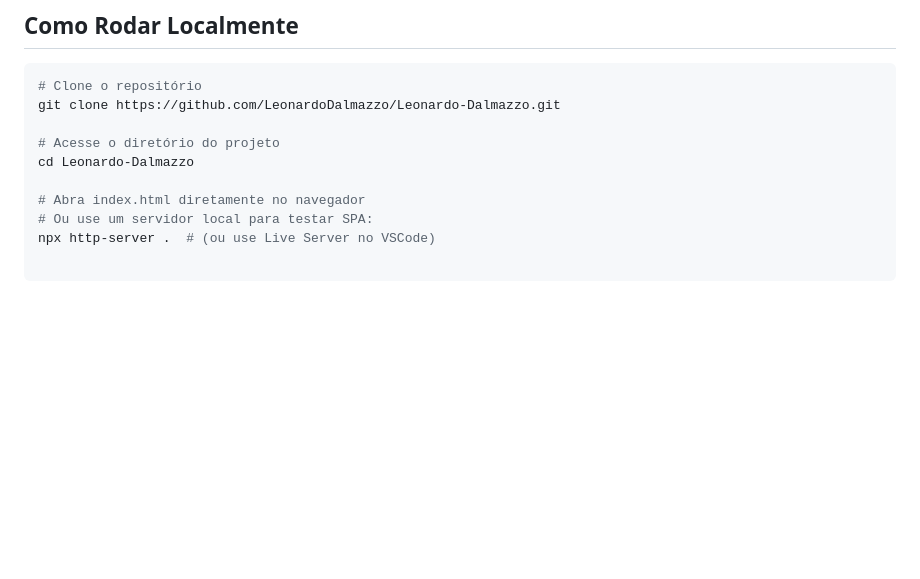
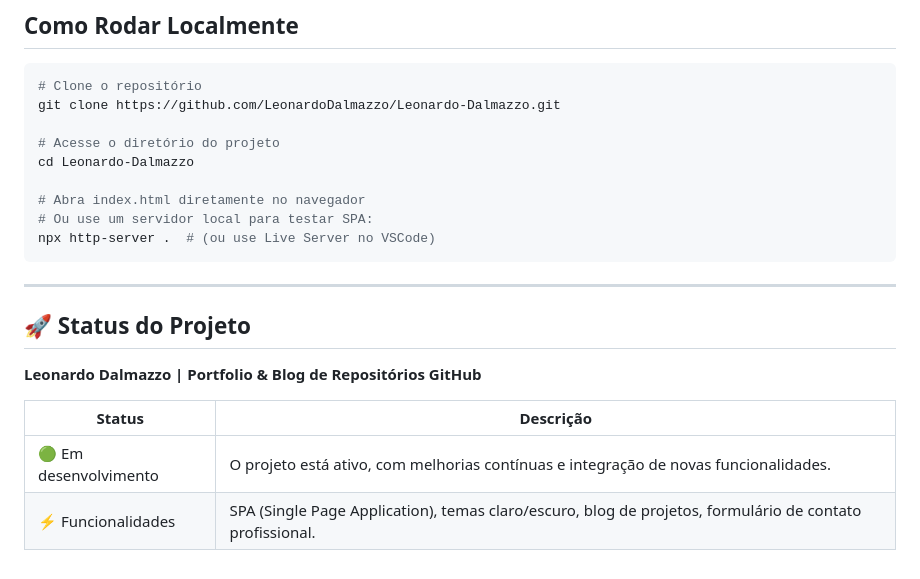
Before and after one commit to LeonardoDalmazzo/Leonardo-Dalmazzo, a Markdown page: README.md, the part around the change. Drawn GitHub-style; blank space fills up the shorter version.

Commit message:
feat: README.md adds text about project status

````diff
--- a/README.md
+++ b/README.md
@@ -97,3 +97,14 @@ cd Leonardo-Dalmazzo
 # Abra index.html diretamente no navegador
 # Ou use um servidor local para testar SPA:
 npx http-server .  # (ou use Live Server no VSCode)
+```
+---
+
+## 🚀 Status do Projeto
+
+**Leonardo Dalmazzo | Portfolio & Blog de Repositórios GitHub**
+
+| Status        | Descrição                                                                 |
+|---------------|---------------------------------------------------------------------------|
+| 🟢 Em desenvolvimento | O projeto está ativo, com melhorias contínuas e integração de novas funcionalidades. |
+| ⚡ Funcionalidades | SPA (Single Page Application), temas claro/escuro, blog de projetos, formulário de contato profissional. |
````
